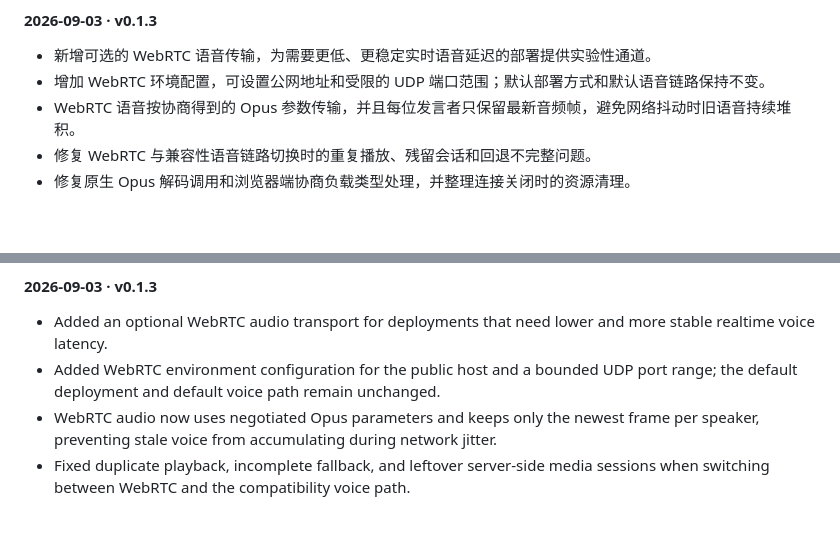
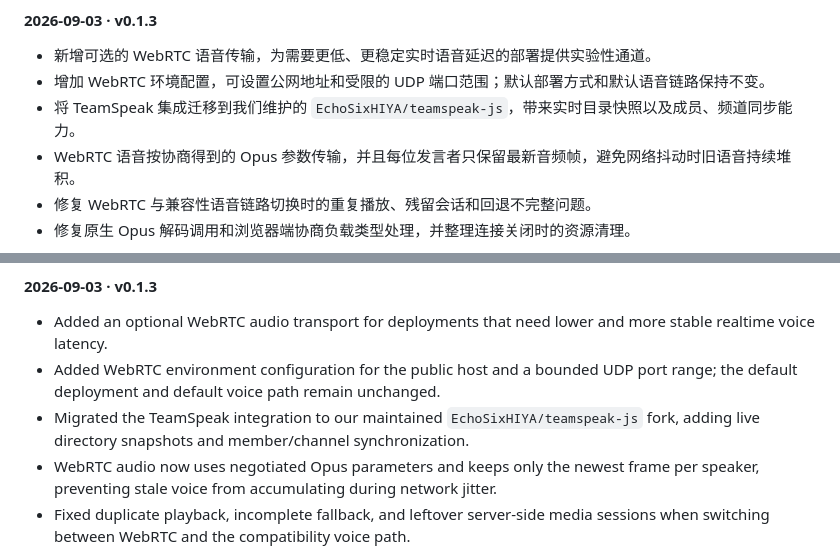
Before and after one commit to EchoSixHIYA/WebSpeak-client-for-TeamSpeak, a Markdown page: README.md, 2 parts joined by grey strips. Rendered like a GitHub page; blank space fills up the shorter version.

Commit message:
docs: record SDK migration in v0.1.3

```diff
--- a/README.md
+++ b/README.md
@@ -35,6 +35,7 @@ A self-hosted TeamSpeak 3 / TeamSpeak 6 web client and voice gateway. Join your
 
 - 新增可选的 WebRTC 语音传输，为需要更低、更稳定实时语音延迟的部署提供实验性通道。
 - 增加 WebRTC 环境配置，可设置公网地址和受限的 UDP 端口范围；默认部署方式和默认语音链路保持不变。
+- 将 TeamSpeak 集成迁移到我们维护的 `EchoSixHIYA/teamspeak-js`，带来实时目录快照以及成员、频道同步能力。
 - WebRTC 语音按协商得到的 Opus 参数传输，并且每位发言者只保留最新音频帧，避免网络抖动时旧语音持续堆积。
 - 修复 WebRTC 与兼容性语音链路切换时的重复播放、残留会话和回退不完整问题。
 - 修复原生 Opus 解码调用和浏览器端协商负载类型处理，并整理连接关闭时的资源清理。
@@ -316,6 +317,7 @@ WebSpeak brings TeamSpeak voice spaces to the browser. It is a self-hosted gatew
 
 - Added an optional WebRTC audio transport for deployments that need lower and more stable realtime voice latency.
 - Added WebRTC environment configuration for the public host and a bounded UDP port range; the default deployment and default voice path remain unchanged.
+- Migrated the TeamSpeak integration to our maintained `EchoSixHIYA/teamspeak-js` fork, adding live directory snapshots and member/channel synchronization.
 - WebRTC audio now uses negotiated Opus parameters and keeps only the newest frame per speaker, preventing stale voice from accumulating during network jitter.
 - Fixed duplicate playback, incomplete fallback, and leftover server-side media sessions when switching between WebRTC and the compatibility voice path.
 - Fixed native Opus decoder usage and browser-side negotiated payload handling, and tightened cleanup when a connection closes.
```
Also changed, not shown: CHANGELOG.md (+1 -0 lines).
